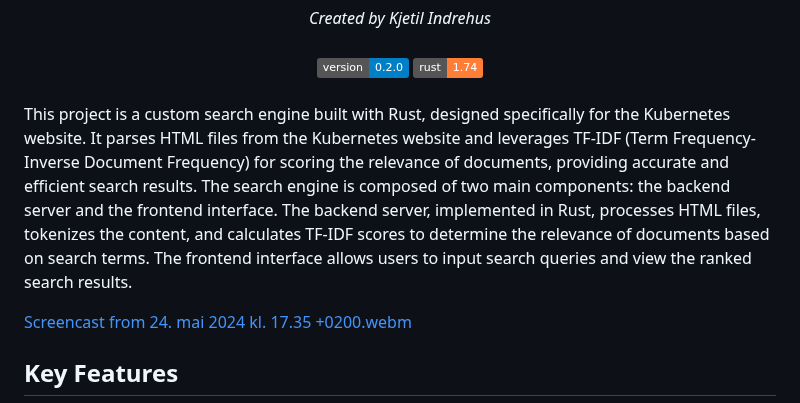
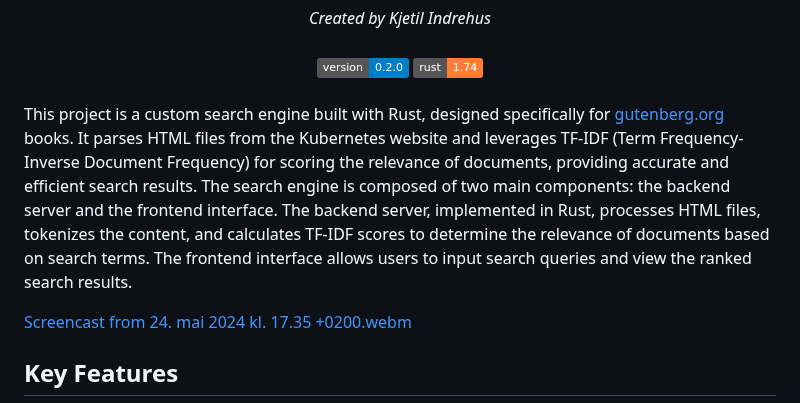
Before and after one commit to KjetilIN/rs-search-engine, a Markdown page: README.md, the part around the change. GitHub-like rendering; badges without logos.

Commit message:
lint: kubernetes -> gutenberg.org

```diff
--- a/README.md
+++ b/README.md
@@ -11,7 +11,7 @@
 </div>
 <br />
 
-This project is a custom search engine built with Rust, designed specifically for the Kubernetes website. It parses HTML files from the Kubernetes website and leverages TF-IDF (Term Frequency-Inverse Document Frequency) for scoring the relevance of documents, providing accurate and efficient search results. The search engine is composed of two main components: the backend server and the frontend interface. The backend server, implemented in Rust, processes HTML files, tokenizes the content, and calculates TF-IDF scores to determine the relevance of documents based on search terms. The frontend interface allows users to input search queries and view the ranked search results.
+This project is a custom search engine built with Rust, designed specifically for [gutenberg.org](https://www.gutenberg.org) books. It parses HTML files from the Kubernetes website and leverages TF-IDF (Term Frequency-Inverse Document Frequency) for scoring the relevance of documents, providing accurate and efficient search results. The search engine is composed of two main components: the backend server and the frontend interface. The backend server, implemented in Rust, processes HTML files, tokenizes the content, and calculates TF-IDF scores to determine the relevance of documents based on search terms. The frontend interface allows users to input search queries and view the ranked search results.
 
 
 [Screencast from 24. mai 2024 kl. 17.35 +0200.webm](https://github.com/KjetilIN/rs-search-engine/assets/66110094/9d9f5832-7031-456d-80d4-d9c90bc6d4e1)
```
